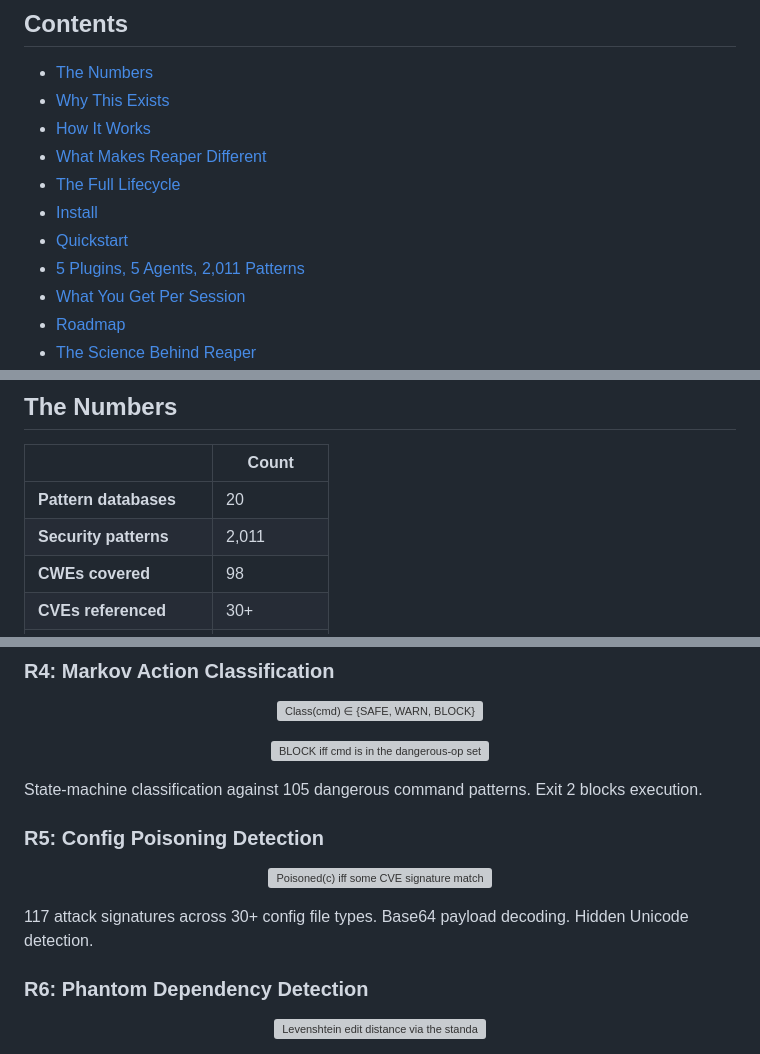
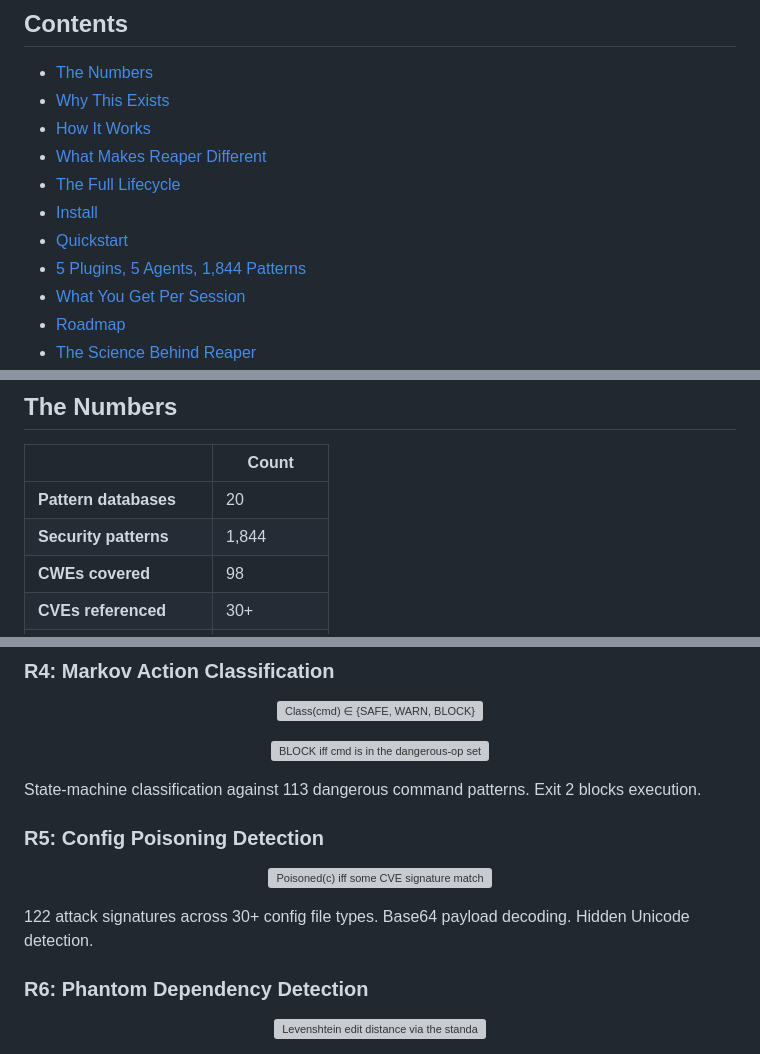
Before and after one commit to enchanter-ai/hydra, a Markdown page: README.md, 3 parts joined by grey strips. Rendered like a GitHub page; grey boxes are pictures that could not be loaded.

```diff
--- a/README.md
+++ b/README.md
@@ -59,7 +59,7 @@ Not for:
 - [The Full Lifecycle](#the-full-lifecycle)
 - [Install](#install)
 - [Quickstart](#quickstart)
-- [5 Plugins, 5 Agents, 2,011 Patterns](#5-plugins-5-agents-2011-patterns)
+- [5 Plugins, 5 Agents, 1,844 Patterns](#5-plugins-5-agents-1844-patterns)
 - [What You Get Per Session](#what-you-get-per-session)
 - [Roadmap](#roadmap)
 - [The Science Behind Reaper](#the-science-behind-reaper)
@@ -79,7 +79,7 @@ Not for:
 | | Count |
 |---|---|
 | **Pattern databases** | 20 |
-| **Security patterns** | 2,011 |
+| **Security patterns** | 1,844 |
 | **CWEs covered** | 98 |
 | **CVEs referenced** | 30+ |
 | **Attack categories** | 120+ |
@@ -317,13 +317,13 @@ Language-aware CWE pattern matching. Comment detection reduces false positives.
 
 <p align="center"><img src="docs/assets/math/r4-block.svg" alt="BLOCK iff cmd is in the dangerous-op set or has more than 50 subcommands"></p>
 
-State-machine classification against 105 dangerous command patterns. Exit 2 blocks execution.
+State-machine classification against 113 dangerous command patterns. Exit 2 blocks execution.
 
 ### R5: Config Poisoning Detection
 
 <p align="center"><img src="docs/assets/math/r5-poison.svg" alt="Poisoned(c) iff some CVE signature matches the contents of c"></p>
 
-117 attack signatures across 30+ config file types. Base64 payload decoding. Hidden Unicode detection.
+122 attack signatures across 30+ config file types. Base64 payload decoding. Hidden Unicode detection.
 
 ### R6: Phantom Dependency Detection
 
```
Also changed, not shown: other parts of README.md (+24 -24 lines).
